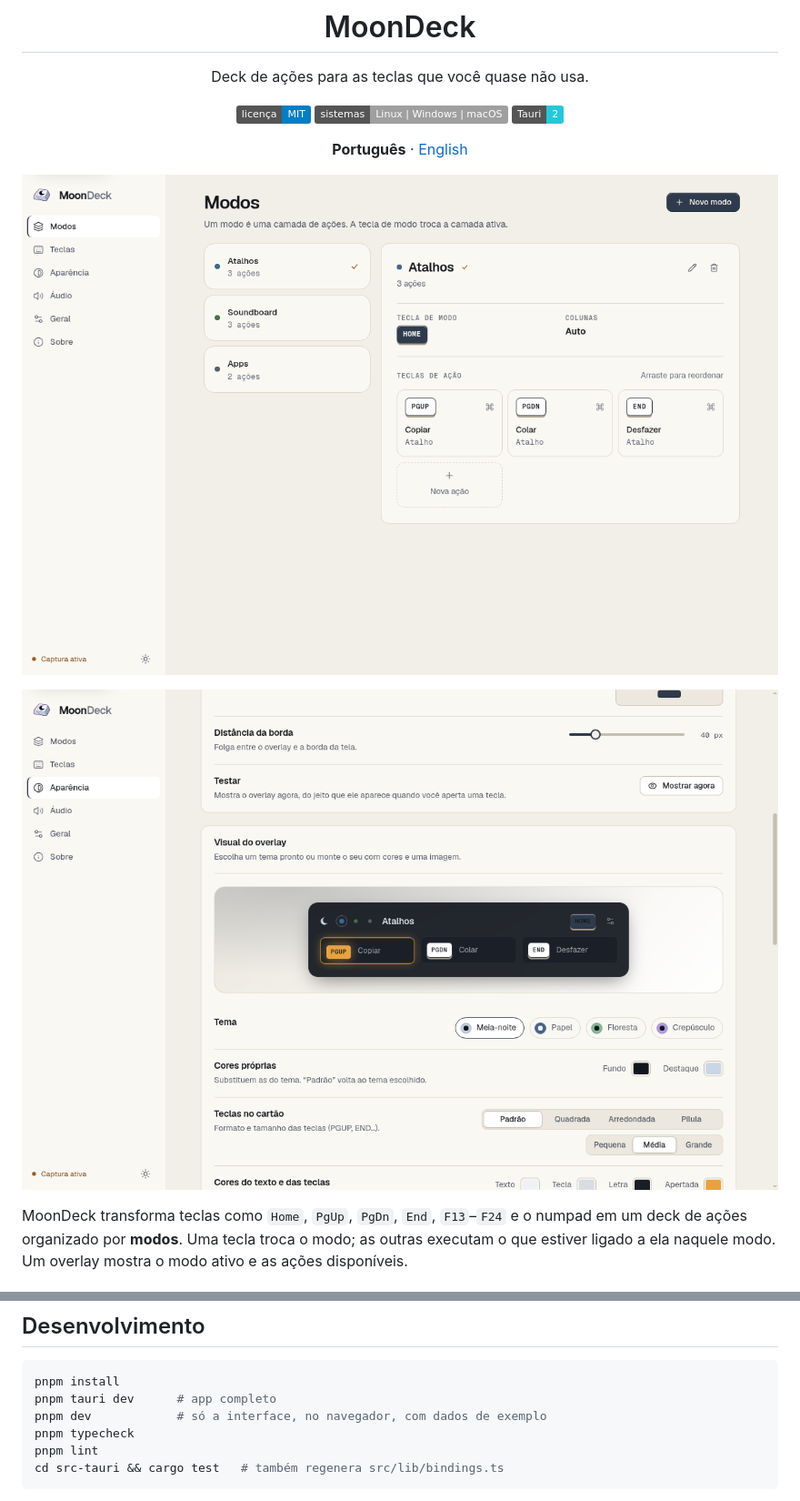
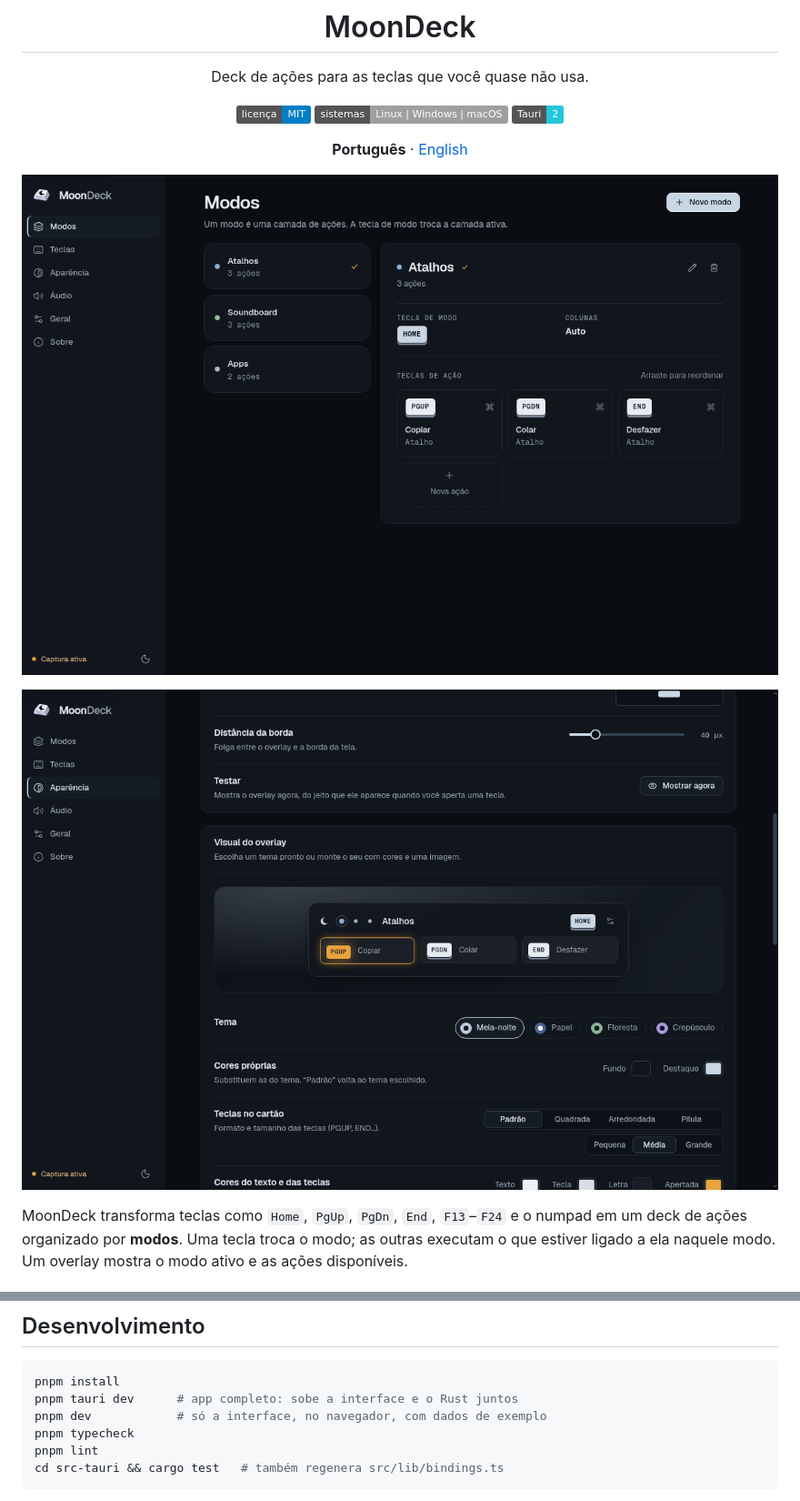
Before and after one commit to isaac-const/Moondeck, a Markdown page: README.md, 2 parts joined by grey strips. Shown at 91% size. Rendered like a GitHub page; pictures changed too: docs/images/appearance.png, docs/images/modes.png; badges without logos.

````diff
--- a/README.md
+++ b/README.md
@@ -82,7 +82,7 @@ O tutorial pode ser repetido em **Geral → Rever tutorial**.
 
 ```bash
 pnpm install
-pnpm tauri dev      # app completo
+pnpm tauri dev      # app completo: sobe a interface e o Rust juntos
 pnpm dev            # só a interface, no navegador, com dados de exemplo
 pnpm typecheck
 pnpm lint
````
Also changed, not shown: README.en.md (+1 -1 lines).
